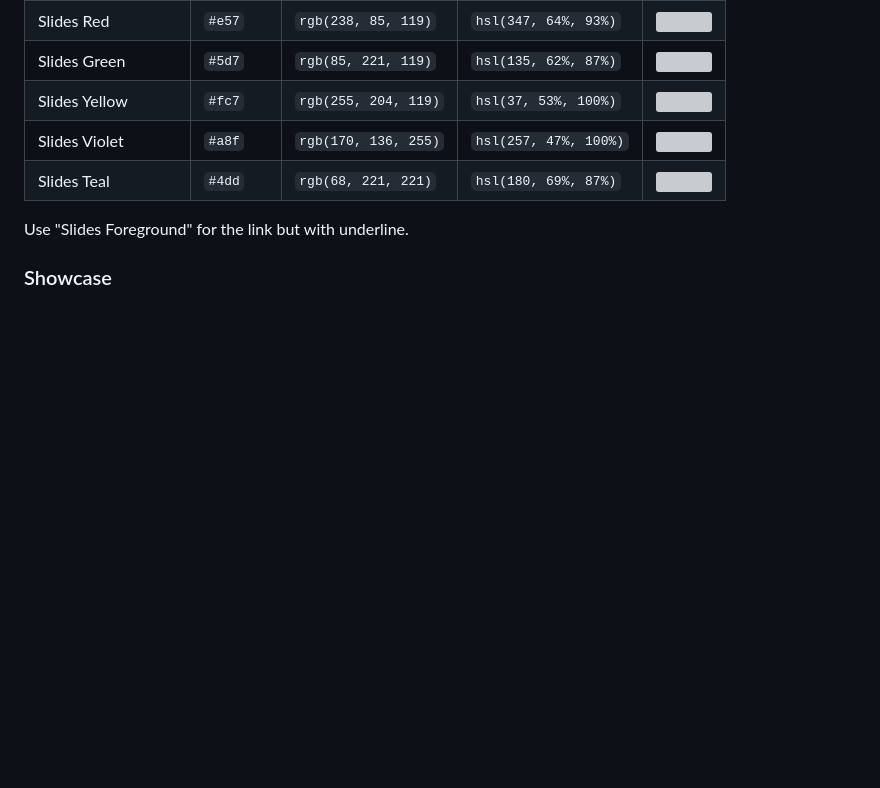
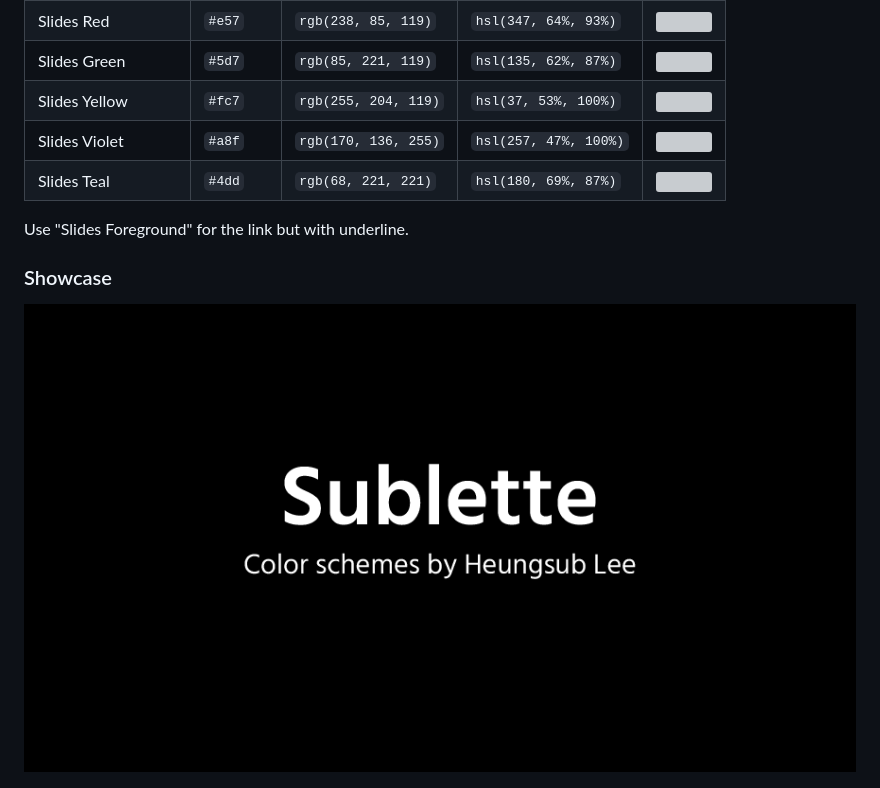
Before and after one commit to sublee/sublette, a Markdown page: README.md, the part around the change. GitHub-like rendering; pictures changed too: showcase/slides-title.png (added); blank space fills up the shorter version; grey boxes are pictures that could not be loaded.

Commit message:
Attach slides title kitsch

```diff
--- a/README.md
+++ b/README.md
@@ -68,4 +68,6 @@ Use "Slides Foreground" for the link but with underline.
 
 ### Showcase
 
+![](showcase/slides-title.png)
+
 ![](showcase/pie-chart.png)
```
Also changed, not shown: 1 other file.
